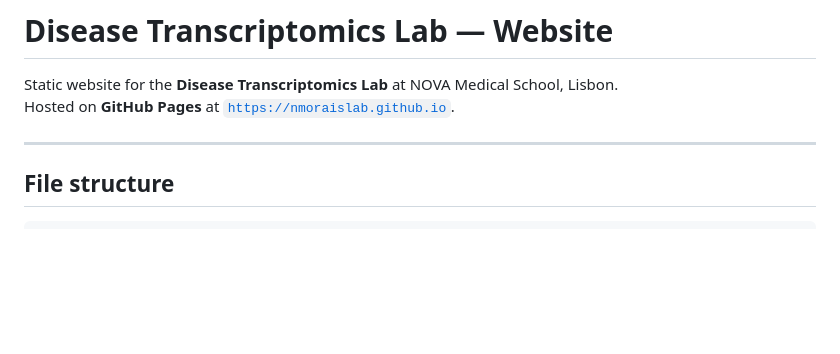
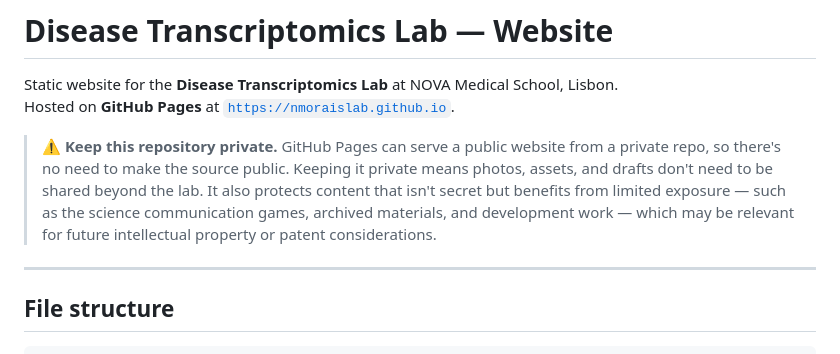
Before and after one commit to DiseaseTranscriptomicsLab/diseasetranscriptomicslab.github.io, a Markdown page: README.md, the part around the change. Drawn GitHub-style; blank space fills up the shorter version.

```diff
--- a/README.md
+++ b/README.md
@@ -2,6 +2,8 @@
 
 Static website for the **Disease Transcriptomics Lab** at NOVA Medical School, Lisbon.
 Hosted on **GitHub Pages** at [`https://nmoraislab.github.io`](https://nmoraislab.github.io).
+
+> ⚠️ **Keep this repository private.** GitHub Pages can serve a public website from a private repo, so there's no need to make the source public. Keeping it private means photos, assets, and drafts don't need to be shared beyond the lab. It also protects content that isn't secret but benefits from limited exposure — such as the science communication games, archived materials, and development work — which may be relevant for future intellectual property or patent considerations.
 
 ---
 
```
